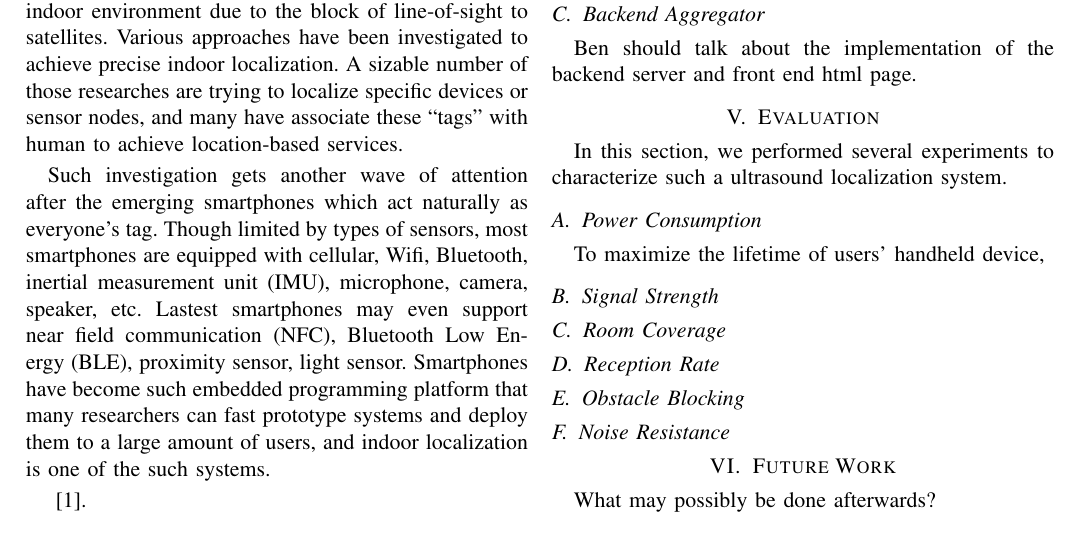
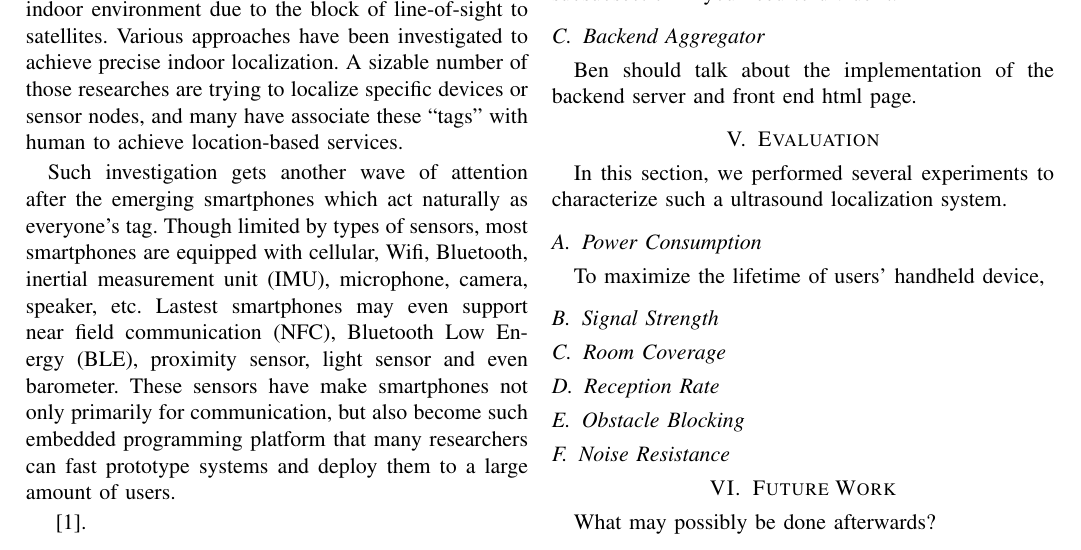
Before and after one commit to nebgnahz/MaraudersMap, a LaTeX paper (report/ee149.tex, which reads report/intro.tex): part of page 1 of 2, cut so that both start at the same text. Compiled offline with pdfLaTeX.

Commit message:
modified intro a bit

```diff
--- a/report/intro.tex
+++ b/report/intro.tex
@@ -3,8 +3,7 @@
 
 While Global Positioning System (GPS) has been extensively relied on recently for many applications such as navigation, geo-tagging, etc, it doesn't work well for indoor environment due to the block of line-of-sight to satellites. Various approaches have been investigated to achieve precise indoor localization. A sizable number of those researches are trying to localize specific devices or sensor nodes, and many have associate these ``tags'' with human to achieve location-based services.
 
-Such investigation gets another wave of attention after the emerging smartphones which act naturally as everyone's tag. Though limited by types of sensors, most smartphones are equipped with cellular, Wifi, Bluetooth, inertial measurement unit (IMU), microphone, camera, speaker, etc. Lastest smartphones may even support near field communication (NFC), Bluetooth Low Energy (BLE), proximity sensor, light sensor.
-Smartphones have become such embedded programming platform that many researchers can fast prototype systems and deploy them to a large amount of users, and indoor localization is one of the such systems.
+Such investigation gets another wave of attention after the emerging smartphones which act naturally as everyone's tag. Though limited by types of sensors, most smartphones are equipped with cellular, Wifi, Bluetooth, inertial measurement unit (IMU), microphone, camera, speaker, etc. Lastest smartphones may even support near field communication (NFC), Bluetooth Low Energy (BLE), proximity sensor, light sensor and even barometer. These sensors have make smartphones not only primarily for communication, but also become such embedded programming platform that many researchers can fast prototype systems and deploy them to a large amount of users.
 
 
 
```
